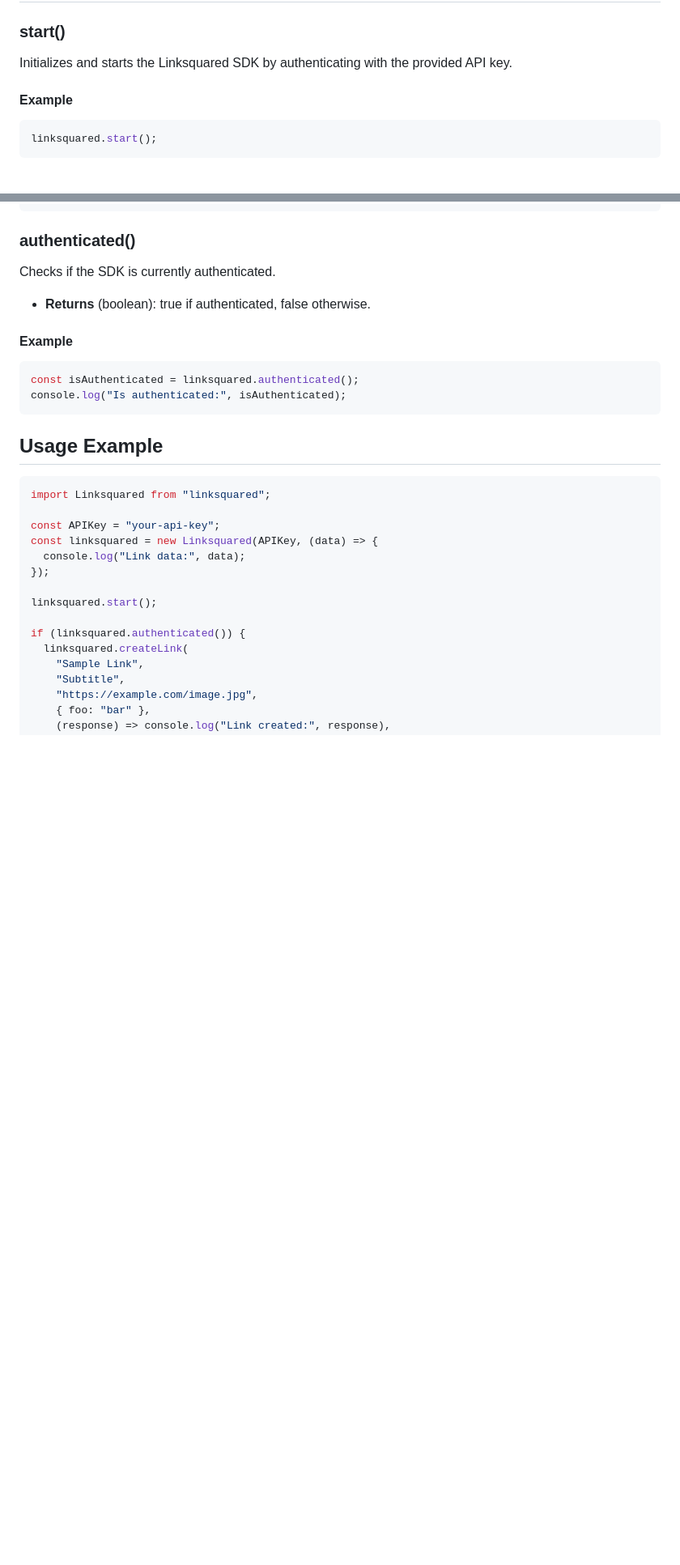
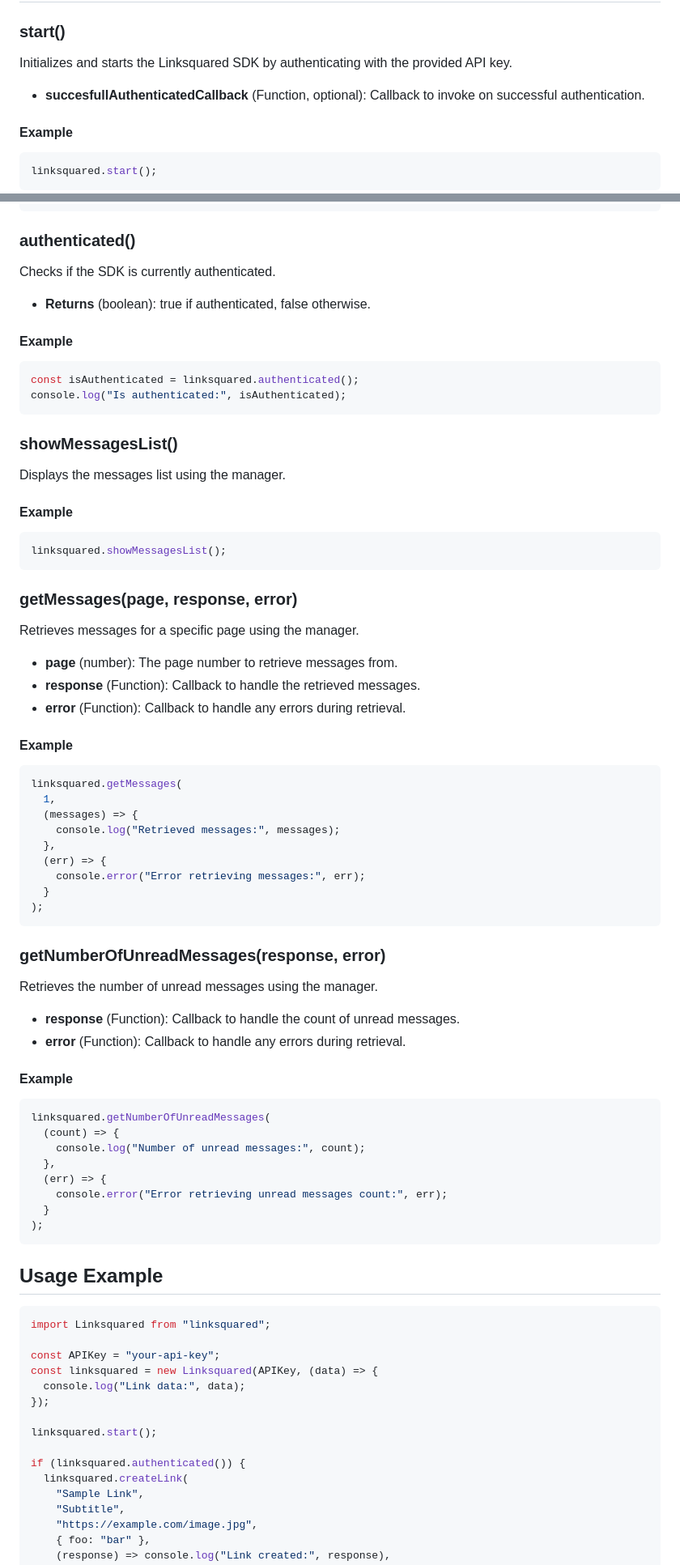
Before and after one commit to linksquared/Linksquared-npm, a Markdown page: README.md, 2 parts joined by grey strips. Shown at 81% size. Drawn GitHub-style; blank space fills up the shorter version.

Commit message:
added documentation

````diff
--- a/README.md
+++ b/README.md
@@ -49,6 +49,8 @@ const linksquared = new Linksquared(APIKey, handleLinkData);
 ### start()
 
 Initializes and starts the Linksquared SDK by authenticating with the provided API key.
+
+- **succesfullAuthenticatedCallback** (Function, optional): Callback to invoke on successful authentication.
 
 #### Example
 
@@ -157,6 +159,58 @@ const isAuthenticated = linksquared.authenticated();
 console.log("Is authenticated:", isAuthenticated);
 ```
 
+### showMessagesList()
+
+Displays the messages list using the manager.
+
+#### Example
+
+```javascript
+linksquared.showMessagesList();
+```
+
+### getMessages(page, response, error)
+
+Retrieves messages for a specific page using the manager.
+
+- **page** (number): The page number to retrieve messages from.
+- **response** (Function): Callback to handle the retrieved messages.
+- **error** (Function): Callback to handle any errors during retrieval.
+
+#### Example
+
+```javascript
+linksquared.getMessages(
+  1,
+  (messages) => {
+    console.log("Retrieved messages:", messages);
+  },
+  (err) => {
+    console.error("Error retrieving messages:", err);
+  }
+);
+```
+
+### getNumberOfUnreadMessages(response, error)
+
+Retrieves the number of unread messages using the manager.
+
+- **response** (Function): Callback to handle the count of unread messages.
+- **error** (Function): Callback to handle any errors during retrieval.
+
+#### Example
+
+```javascript
+linksquared.getNumberOfUnreadMessages(
+  (count) => {
+    console.log("Number of unread messages:", count);
+  },
+  (err) => {
+    console.error("Error retrieving unread messages count:", err);
+  }
+);
+```
+
 ## Usage Example
 
 ```javascript
````
